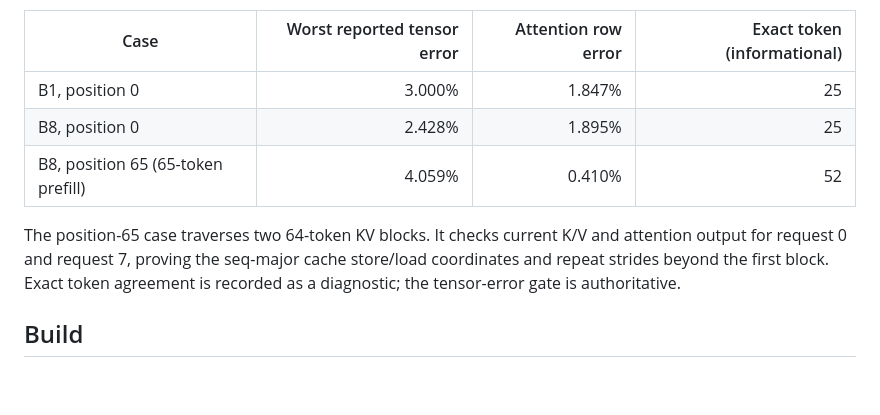
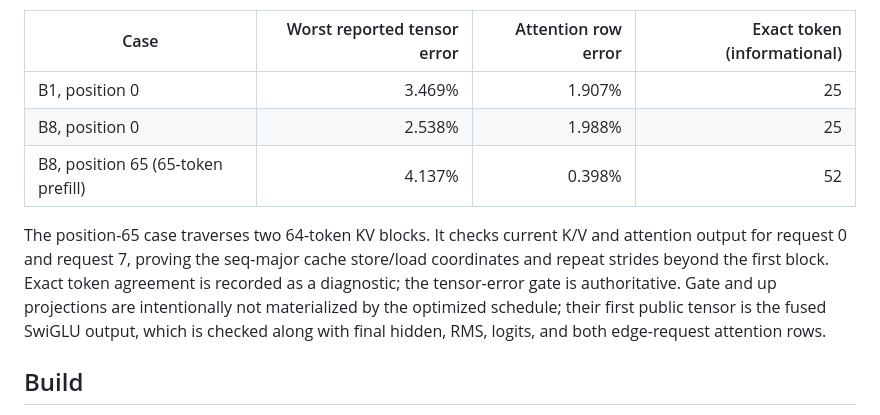
Before and after one commit to vdcores/vdcores, a Markdown page: benchmarks/blackwell_qwen3_1p7b_results.md, the part around one of its changes. GitHub-like rendering; blank space fills up the shorter version.

```diff
--- a/benchmarks/blackwell_qwen3_1p7b_results.md
+++ b/benchmarks/blackwell_qwen3_1p7b_results.md
@@ -62,14 +80,17 @@ error gate.
 
 | Case | Worst reported tensor error | Attention row error | Exact token (informational) |
 | --- | ---: | ---: | ---: |
-| B1, position 0 | 3.000% | 1.847% | 25 |
-| B8, position 0 | 2.428% | 1.895% | 25 |
-| B8, position 65 (65-token prefill) | 4.059% | 0.410% | 52 |
+| B1, position 0 | 3.469% | 1.907% | 25 |
+| B8, position 0 | 2.538% | 1.988% | 25 |
+| B8, position 65 (65-token prefill) | 4.137% | 0.398% | 52 |
 
 The position-65 case traverses two 64-token KV blocks. It checks current K/V
 and attention output for request 0 and request 7, proving the seq-major cache
 store/load coordinates and repeat strides beyond the first block. Exact token
 agreement is recorded as a diagnostic; the tensor-error gate is authoritative.
+Gate and up projections are intentionally not materialized by the optimized
+schedule; their first public tensor is the fused SwiGLU output, which is checked
+along with final hidden, RMS, logits, and both edge-request attention rows.
 
 ## Build
 
```
Also changed, not shown: other parts of benchmarks/blackwell_qwen3_1p7b_results.md (+30 -12 lines).
